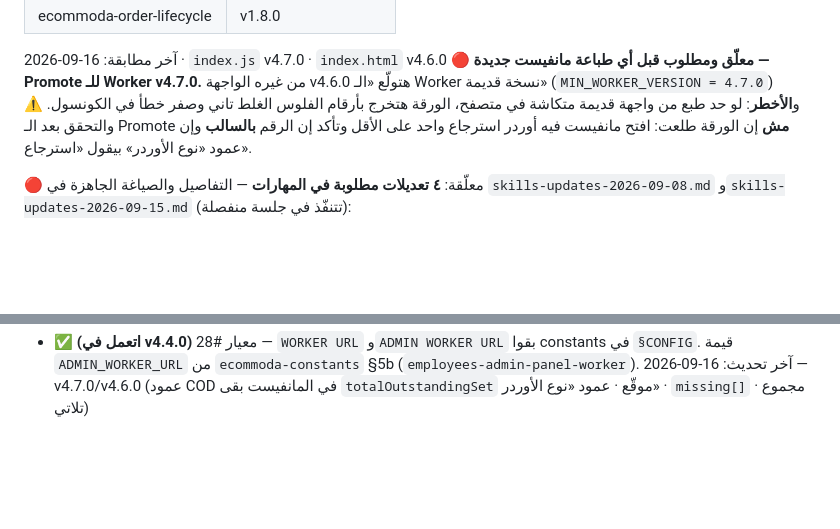
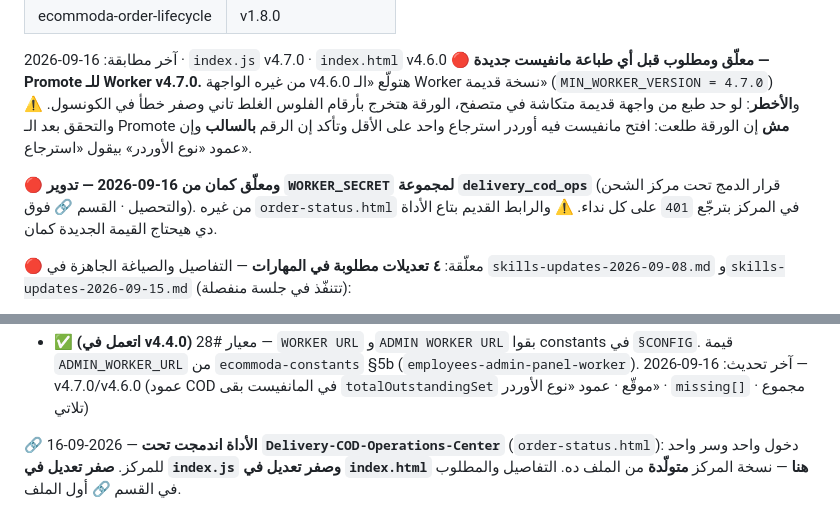
Before and after one commit to ecommoda-dev/Order-Status-Updater, a Markdown page: CLAUDE.md, 2 parts joined by grey strips. Rendered like a GitHub page; blank space fills up the shorter version.

```diff
--- a/CLAUDE.md
+++ b/CLAUDE.md
@@ -381,6 +447,11 @@ git show b1e37b4:3.5.0.html
 الورقة طلعت: افتح مانفيست فيه أوردر استرجاع واحد على الأقل وتأكد إن الرقم
 **بالسالب** وإن عمود «نوع الأوردر» بيقول «استرجاع».
 
+🔴 **ومعلّق كمان من 16-09-2026 — تدوير `WORKER_SECRET` لمجموعة
+`delivery_cod_ops`** (قرار الدمج تحت مركز الشحن والتحصيل · القسم 🔗 فوق).
+من غيره `order-status.html` في المركز بترجّع `401` على كل نداء. ⚠️ والرابط
+القديم بتاع الأداة دي هيحتاج القيمة الجديدة كمان.
+
 🔴 معلّقة: **٤ تعديلات مطلوبة في المهارات** — التفاصيل والصياغة الجاهزة في
 `skills-updates-2026-09-08.md` و`skills-updates-2026-09-15.md` (تتنفّذ في
 جلسة منفصلة):
@@ -427,4 +498,9 @@ git show b1e37b4:3.5.0.html
   (`employees-admin-panel-worker`).
 آخر تحديث: 16-09-2026 — v4.7.0/v4.6.0 (عمود COD في المانفيست بقى `totalOutstandingSet` موقّع · عمود «نوع الأوردر» · `missing[]` · مجموع تلاتي)
 
+🔗 16-09-2026 — **الأداة اندمجت تحت `Delivery-COD-Operations-Center`**
+(`order-status.html`): دخول واحد وسر واحد للمركز. **صفر تعديل في `index.js`
+وصفر تعديل في `index.html` هنا** — نسخة المركز **متولّدة** من الملف ده. التفاصيل
+والمطلوب في القسم 🔗 أول الملف.
+
 </div>
```
Also changed, not shown: other parts of CLAUDE.md (+66 -0 lines).
